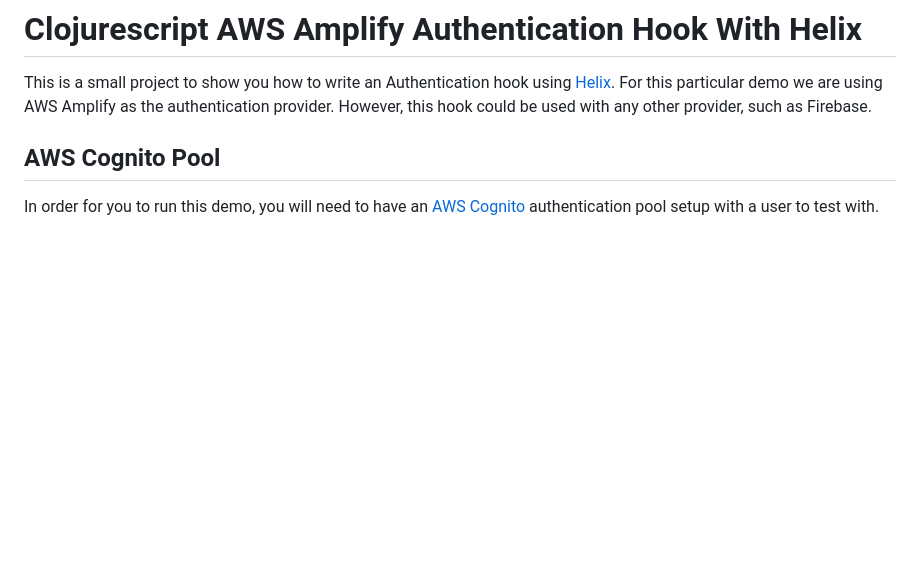
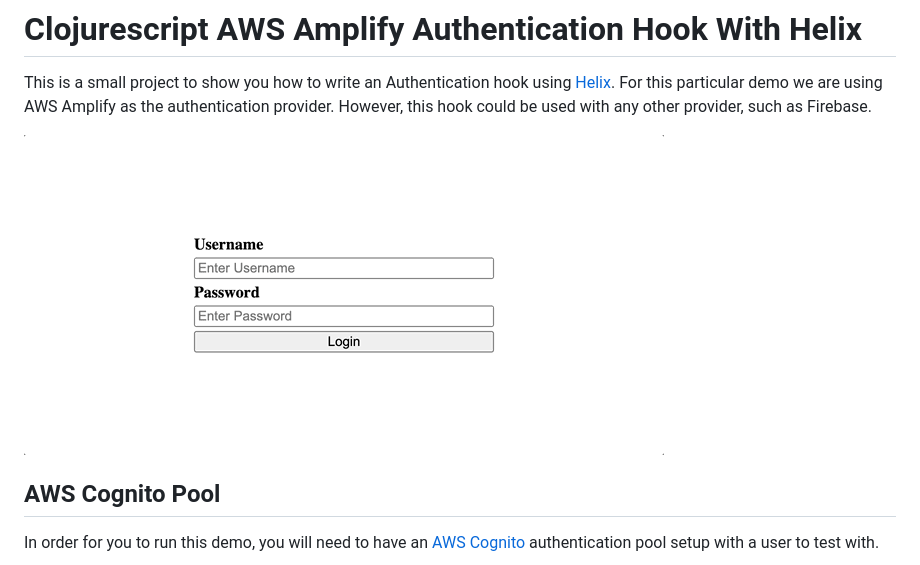
Before and after one commit to brandonstubbs/helix-amplify-auth-hook, a Markdown page: README.md, the part around the change. GitHub-like rendering; pictures changed too: doc/helix-auth-hook.gif (added); blank space fills up the shorter version.

Commit message:
doc - add demo gif

```diff
--- a/README.md
+++ b/README.md
@@ -4,6 +4,8 @@ This is a small project to show you how to write an Authentication hook using
 [Helix](https://github.com/lilactown/helix). For this particular demo we are
 using AWS Amplify as the authentication provider. However, this hook could
 be used with any other provider, such as Firebase.
+
+![Demo gif](./doc/helix-auth-hook.gif)
 
 ## AWS Cognito Pool
 In order for you to run this demo, you will need to have an [AWS Cognito](https://aws.amazon.com/cognito/)
```
